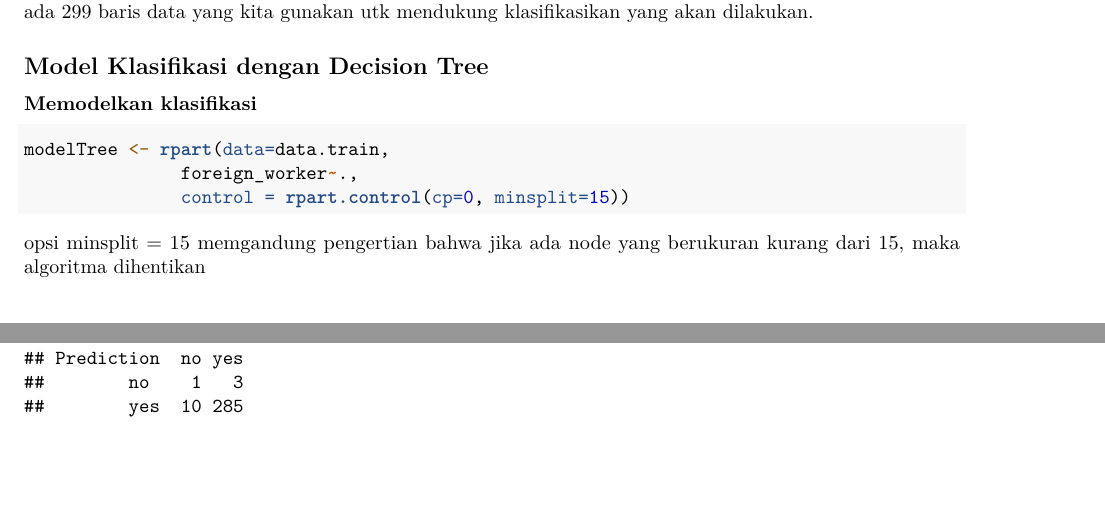
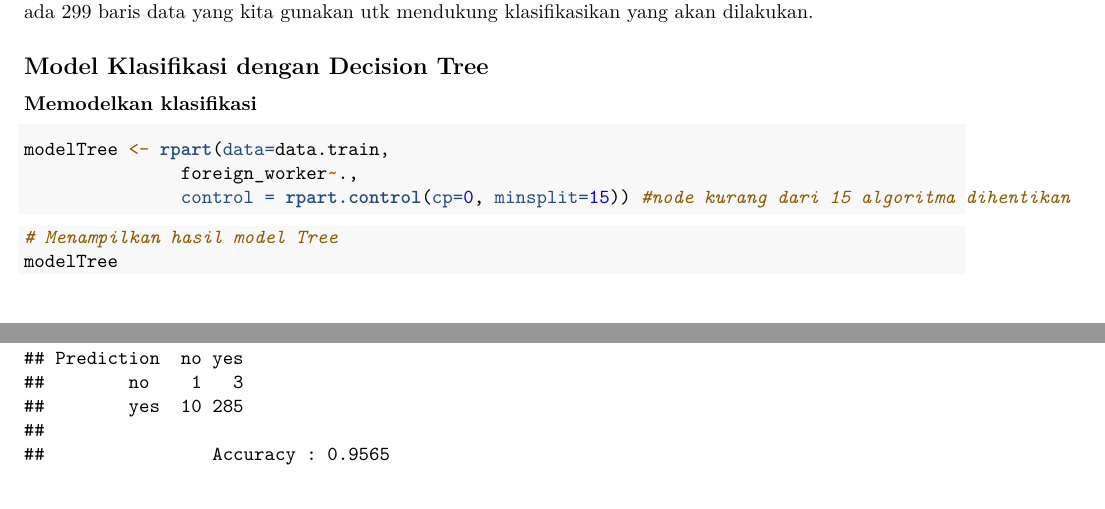
Before and after one commit to yunisroni/TI2128-2324, an R Markdown document (Modul_PAD_example.Rmd): two parts of pages 12 and 13 of 15 before the commit and two parts of pages 12 and 13 of 17 after it, joined at a grey line, cut so that both start at the same text. Rendered offline with R 4.5, knitr and Pandoc, then LaTeX, with nearby package versions; code that draws random numbers runs with fixed seeds of ours; some code elsewhere in the file could not run offline.

Commit message:
Update Rmd

````diff
--- a/Modul_PAD_example.Rmd
+++ b/Modul_PAD_example.Rmd
@@ -245,12 +245,11 @@ Setelah kita bagi, maka bisa dijelaskan bahwa untuk data training ada 701 baris
 ```{r}
 modelTree <- rpart(data=data.train,
                foreign_worker~.,
-               control = rpart.control(cp=0, minsplit=15))
+               control = rpart.control(cp=0, minsplit=15)) #node kurang dari 15 algoritma dihentikan
 ```
-opsi minsplit = 15 memgandung pengertian bahwa jika ada node yang berukuran kurang dari 15, maka algoritma dihentikan
-
 
 ```{r}
+# Menampilkan hasil model Tree
 modelTree
 ```
 ### Visualisasi Model Klasifikasi
````
Also changed, not shown: Modul_PAD_example.Rmd (1 more changed lines).
